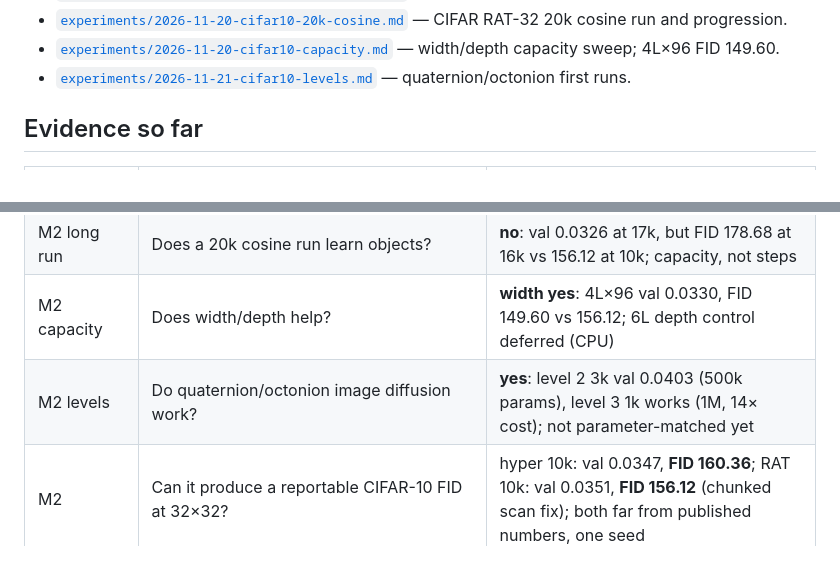
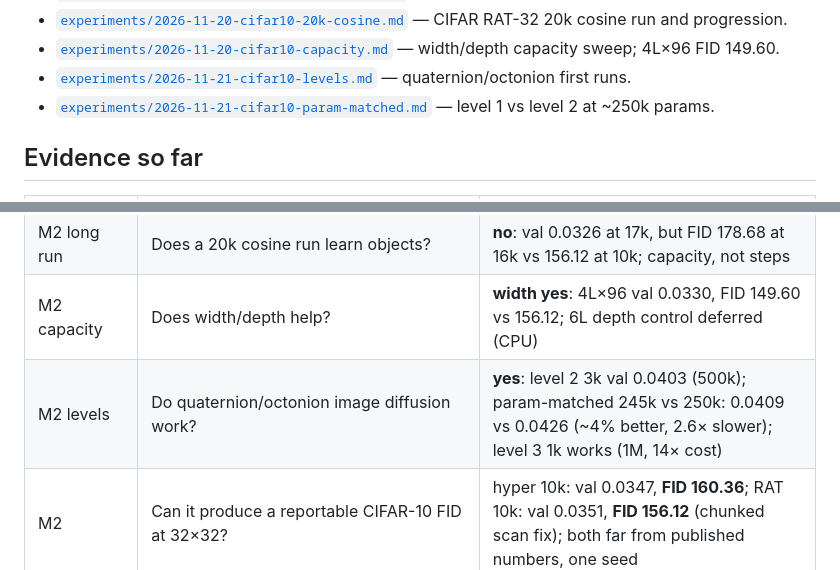
Before and after one commit to pvlb-dev/wink, a Markdown page: docs/index.md, 2 parts joined by grey strips. GitHub-like rendering.

```diff
--- a/docs/index.md
+++ b/docs/index.md
@@ -31,6 +31,8 @@ length.
   — width/depth capacity sweep; 4L×96 FID 149.60.
 - [`experiments/2026-11-21-cifar10-levels.md`](experiments/2026-11-21-cifar10-levels.md)
   — quaternion/octonion first runs.
+- [`experiments/2026-11-21-cifar10-param-matched.md`](experiments/2026-11-21-cifar10-param-matched.md)
+  — level 1 vs level 2 at ~250k params.
 
 ## Evidence so far
 
@@ -41,7 +43,7 @@ length.
 | M2 head sweep | Does head count change CIFAR sample character? | **done at 10k**: h32 fastest, quality saturates; rows nearly identical; FID 156.12 only for h32 |
 | M2 long run | Does a 20k cosine run learn objects? | **no**: val 0.0326 at 17k, but FID 178.68 at 16k vs 156.12 at 10k; capacity, not steps |
 | M2 capacity | Does width/depth help? | **width yes**: 4L×96 val 0.0330, FID 149.60 vs 156.12; 6L depth control deferred (CPU) |
-| M2 levels | Do quaternion/octonion image diffusion work? | **yes**: level 2 3k val 0.0403 (500k params), level 3 1k works (1M, 14× cost); not parameter-matched yet |
+| M2 levels | Do quaternion/octonion image diffusion work? | **yes**: level 2 3k val 0.0403 (500k); param-matched 245k vs 250k: 0.0409 vs 0.0426 (~4% better, 2.6× slower); level 3 1k works (1M, 14× cost) |
 | M2 | Can it produce a reportable CIFAR-10 FID at 32×32? | hyper 10k: val 0.0347, **FID 160.36**; RAT 10k: val 0.0351, **FID 156.12** (chunked scan fix); both far from published numbers, one seed |
 
 No number in this repo is a claim until the run report states the budget and the
```
Also changed, not shown: README.md (+3 -1 lines), docs/experiments/2026-11-21-cifar10-param-matched.md (added, +59 -0 lines), docs/assets/cifar10/cifar_rat_l2_w44_3k_64.png (added), docs/assets/cifar10/levels_param_matched_3k.png (added), 2 other files.
